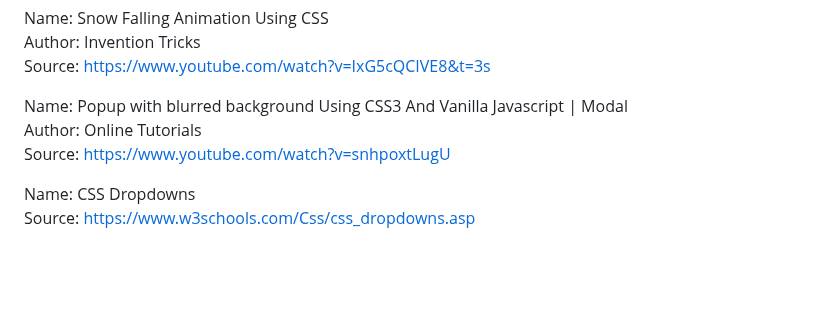
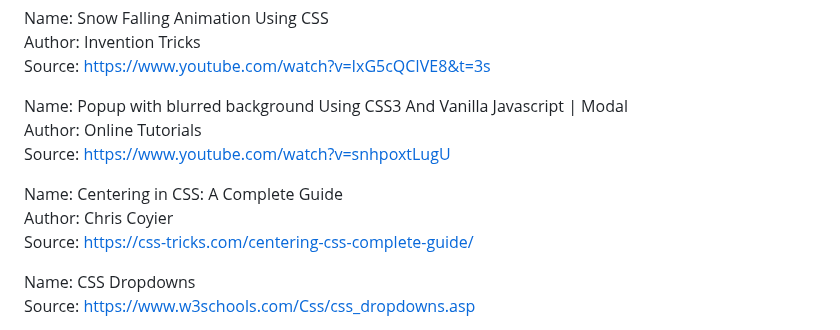
Before and after one commit to IreneRSun/CatInTheCity, a Markdown page: README.md, the part around the change. GitHub-like rendering; blank space fills up the shorter version.

```diff
--- a/README.md
+++ b/README.md
@@ -85,6 +85,10 @@ Name: Popup with blurred background Using CSS3 And Vanilla Javascript | Modal <b
 Author: Online Tutorials <br />
 Source: https://www.youtube.com/watch?v=snhpoxtLugU <br />
 
+Name: Centering in CSS: A Complete Guide <br />
+Author: Chris Coyier <br />
+Source: https://css-tricks.com/centering-css-complete-guide/ <br />
+
 Name: CSS Dropdowns <br />
 Source: https://www.w3schools.com/Css/css_dropdowns.asp <br />
 
```
